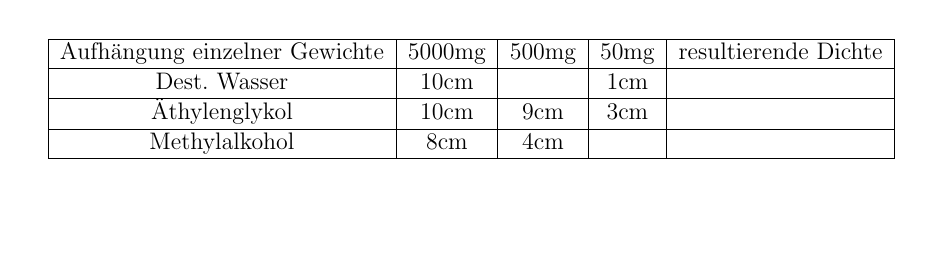
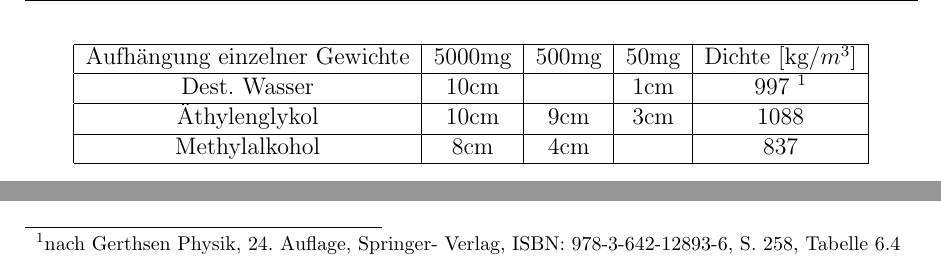
Before and after one commit to miallo/Kapillar, a LaTeX document (KapillarProt.tex): part of page 3 of 4 before the commit and two parts of page 3 of 4 after it, the two joined at a grey line, cut at the place of the change, the shorter picture padded with empty space. The pictures show the PDF file KapillarProt.pdf that the author committed with the source.

Commit message:
Dichte berechnet

```diff
--- a/KapillarProt.tex
+++ b/KapillarProt.tex
@@ -177,13 +177,14 @@ Sie ist so konzipiert, dass die Dichte einer unbekannten Flüssigkeit sich so er
 \begin{table}
 \centering
 \begin{tabular}{|c|c|c|c|c|}
-\hline Aufhängung einzelner Gewichte & 5000mg & 500mg & 50mg & resultierende Dichte\\
-\hline Dest. Wasser & 10cm & &1cm&	\\
-\hline Äthylenglykol & 10cm & 9cm& 3cm&	\\
-\hline Methylalkohol & 8cm & 4cm& & 	\\\hline
+\hline Aufhängung einzelner Gewichte & 5000mg & 500mg & 50mg &Dichte [kg/$m^3$]\\
+\hline Dest. Wasser  & 10cm	&	& 1cm	& 997 \protect\footnotemark\\
+\hline Äthylenglykol & 10cm	& 9cm	& 3cm	& 1088	\\
+\hline Methylalkohol & 8cm	& 4cm	& 	& 837	\\\hline
 
 \end{tabular}
 \end{table}
+\footnotetext{nach Gerthsen Physik, 24. Auflage, Springer- Verlag, ISBN: 978-3-642-12893-6, S. 258, Tabelle 6.4}
 \subsection{Oberflächenspannung}
 \begin{table}[!h]
 \centering
```
Also changed, not shown: KapillarProt.pdf.
